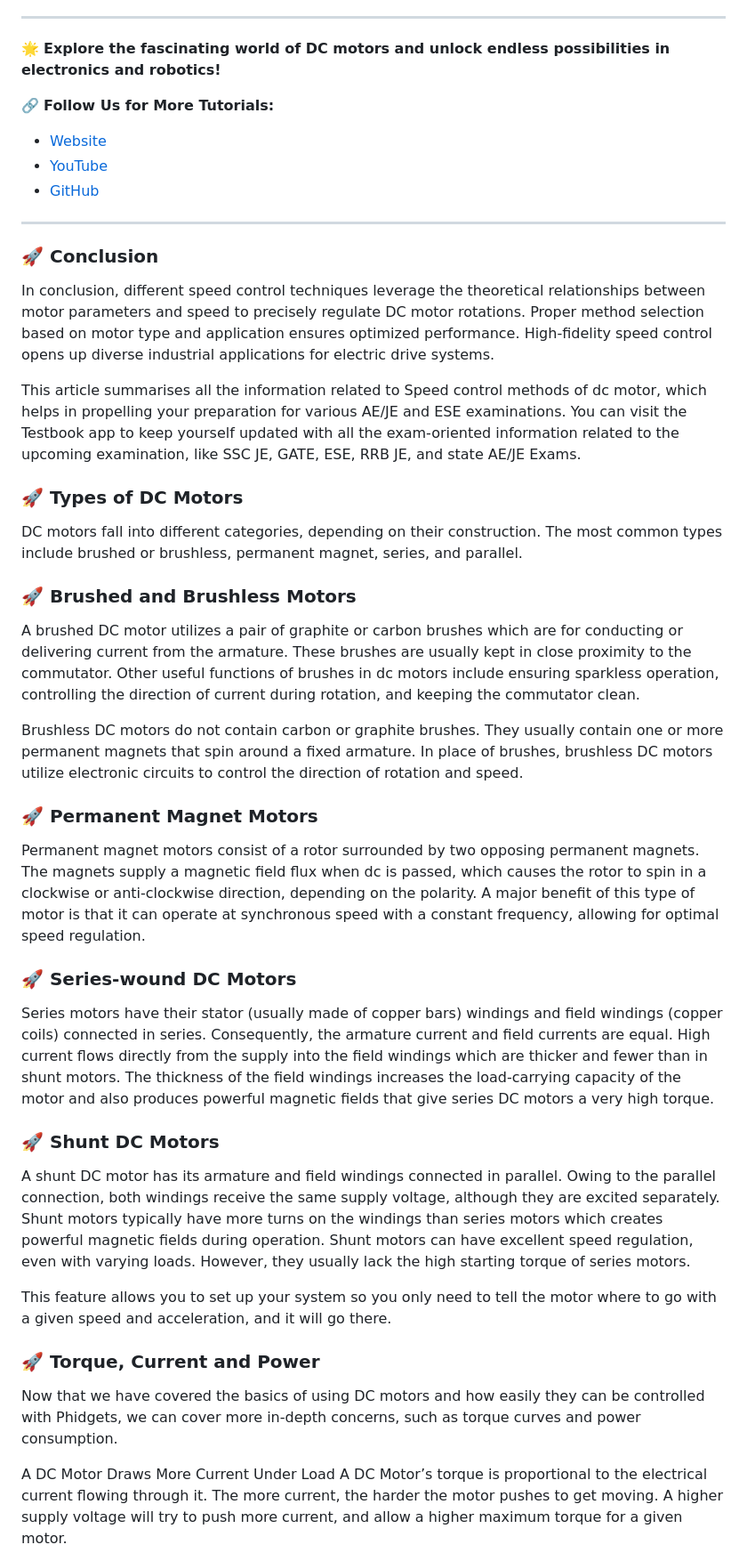
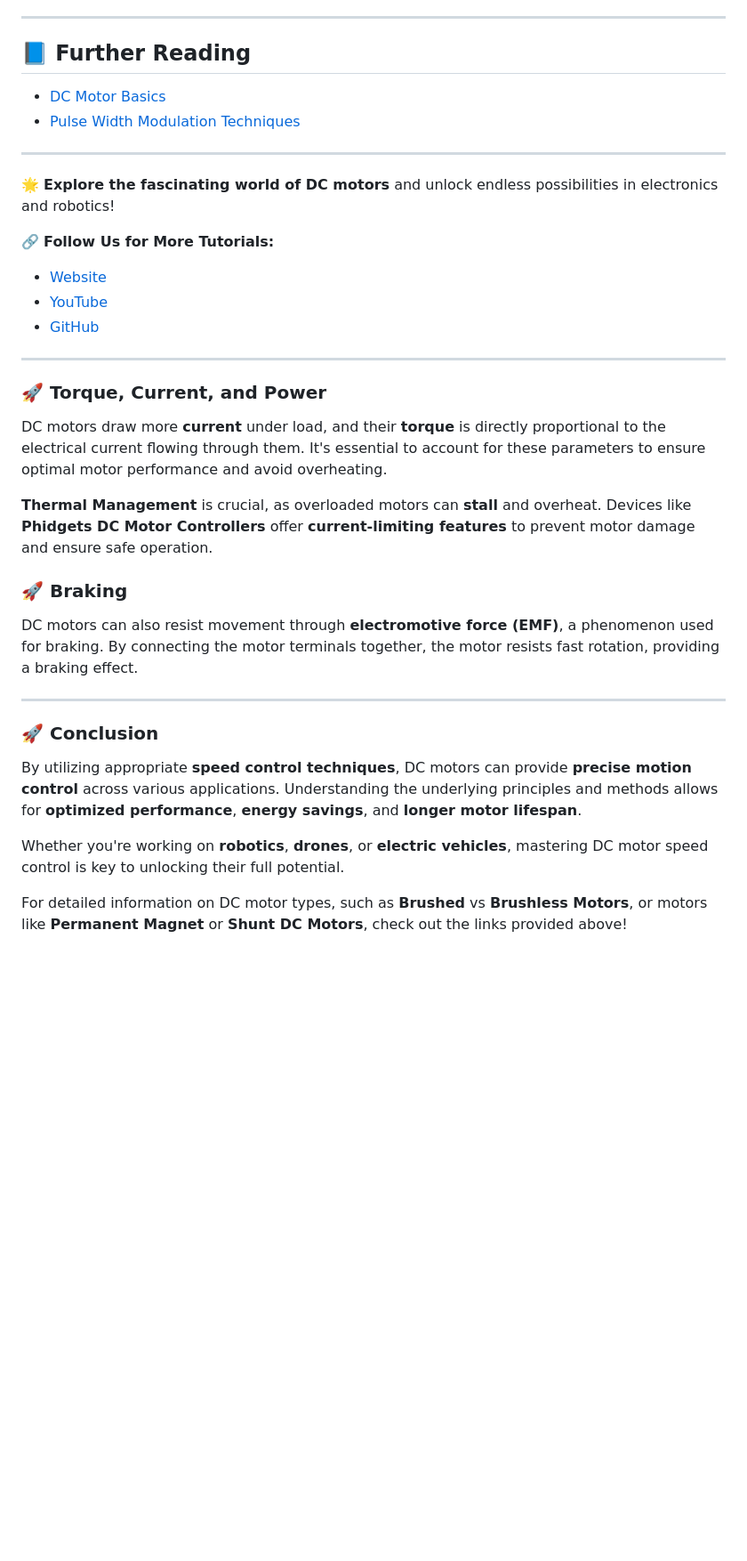
Before and after one commit to gmostofabd/8051-DC-Motor, a Markdown page: README.md, the part around one of its changes. Shown at 89% size. GitHub-like rendering; blank space fills up the shorter version.

```diff
--- a/README.md
+++ b/README.md
@@ -180,7 +236,32 @@ Here are the most common techniques for regulating the speed of DC motors:
 
 ---
 
-🌟 **Explore the fascinating world of DC motors and unlock endless possibilities in electronics and robotics!**
+
+
+
+
+
+
+
+
+
+
+
+
+
+
+
+
+
+
+
+## 📘 **Further Reading**
+- [DC Motor Basics](https://example-link.com/dcmotor)
+- [Pulse Width Modulation Techniques](https://example-link.com/pwm)
+
+---
+
+🌟 **Explore the fascinating world of DC motors** and unlock endless possibilities in electronics and robotics!
 
 🔗 **Follow Us for More Tutorials:**
 - [Website](https://melabBD.com)
@@ -189,48 +270,22 @@ Here are the most common techniques for regulating the speed of DC motors:
 
 ---
 
+### 🚀 **Torque, Current, and Power**
+DC motors draw more **current** under load, and their **torque** is directly proportional to the electrical current flowing through them. It's essential to account for these parameters to ensure optimal motor performance and avoid overheating.
 
-### 🚀  Conclusion
-In conclusion, different speed control techniques leverage the theoretical relationships between motor parameters and speed to precisely regulate DC motor rotations. Proper method selection based on motor type and application ensures optimized performance. High-fidelity speed control opens up diverse industrial applications for electric drive systems.
+**Thermal Management** is crucial, as overloaded motors can **stall** and overheat. Devices like **Phidgets DC Motor Controllers** offer **current-limiting features** to prevent motor damage and ensure safe operation.
 
-This article summarises all the information related to Speed control methods of dc motor, which helps in propelling your preparation for various AE/JE and ESE examinations. You can visit the Testbook app to keep yourself updated with all the exam-oriented information related to the upcoming examination, like SSC JE, GATE, ESE, RRB JE, and state AE/JE Exams.
+### 🚀 **Braking**
+DC motors can also resist movement through **electromotive force (EMF)**, a phenomenon used for braking. By connecting the motor terminals together, the motor resists fast rotation, providing a braking effect.
+
+---
 
 
 
+### 🚀 **Conclusion**
+By utilizing appropriate **speed control techniques**, DC motors can provide **precise motion control** across various applications. Understanding the underlying principles and methods allows for **optimized performance**, **energy savings**, and **longer motor lifespan**.
 
-### 🚀  Types of DC Motors
-DC motors fall into different categories, depending on their construction. The most common types include brushed or brushless, permanent magnet, series, and parallel.
+Whether you're working on **robotics**, **drones**, or **electric vehicles**, mastering DC motor speed control is key to unlocking their full potential.
 
+For detailed information on DC motor types, such as **Brushed** vs **Brushless Motors**, or motors like **Permanent Magnet** or **Shunt DC Motors**, check out the links provided above!
 
-
-### 🚀  Brushed and Brushless Motors
-A brushed DC motor utilizes a pair of graphite or carbon brushes which are for conducting or delivering current from the armature. These brushes are usually kept in close proximity to the commutator. Other useful functions of brushes in dc motors include ensuring sparkless operation, controlling the direction of current during rotation, and keeping the commutator clean.
-
-Brushless DC motors do not contain carbon or graphite brushes. They usually contain one or more permanent magnets that spin around a fixed armature. In place of brushes, brushless DC motors utilize electronic circuits to control the direction of rotation and speed.
-
-
-
-### 🚀  Permanent Magnet Motors
-Permanent magnet motors consist of a rotor surrounded by two opposing permanent magnets. The magnets supply a magnetic field flux when dc is passed, which causes the rotor to spin in a clockwise or anti-clockwise direction, depending on the polarity. A major benefit of this type of motor is that it can operate at synchronous speed with a constant frequency, allowing for optimal speed regulation.
-
-
-
-### 🚀  Series-wound DC Motors
-Series motors have their stator (usually made of copper bars) windings and field windings (copper coils) connected in series. Consequently, the armature current and field currents are equal. High current flows directly from the supply into the field windings which are thicker and fewer than in shunt motors. The thickness of the field windings increases the load-carrying capacity of the motor and also produces powerful magnetic fields that give series DC motors a very high torque.
-
-
-
-### 🚀  Shunt DC Motors
-A shunt DC motor has its armature and field windings connected in parallel. Owing to the parallel connection, both windings receive the same supply voltage, although they are excited separately. Shunt motors typically have more turns on the windings than series motors which creates powerful magnetic fields during operation. Shunt motors can have excellent speed regulation, even with varying loads. However, they usually lack the high starting torque of series motors.
-
-
-
-This feature allows you to set up your system so you only need to tell the motor where to go with a given speed and acceleration, and it will go there.
-
-### 🚀  Torque, Current and Power
-Now that we have covered the basics of using DC motors and how easily they can be controlled with Phidgets, we can cover more in-depth concerns, such as torque curves and power consumption.
-
-
-A DC Motor Draws More Current Under Load
-A DC Motor’s torque is proportional to the electrical current flowing through it. The more current, the harder the motor pushes to get moving. A higher supply voltage will try to push more current, and allow a higher maximum torque for a given motor.
-
```
Also changed, not shown: other parts of README.md (+116 -80 lines).
